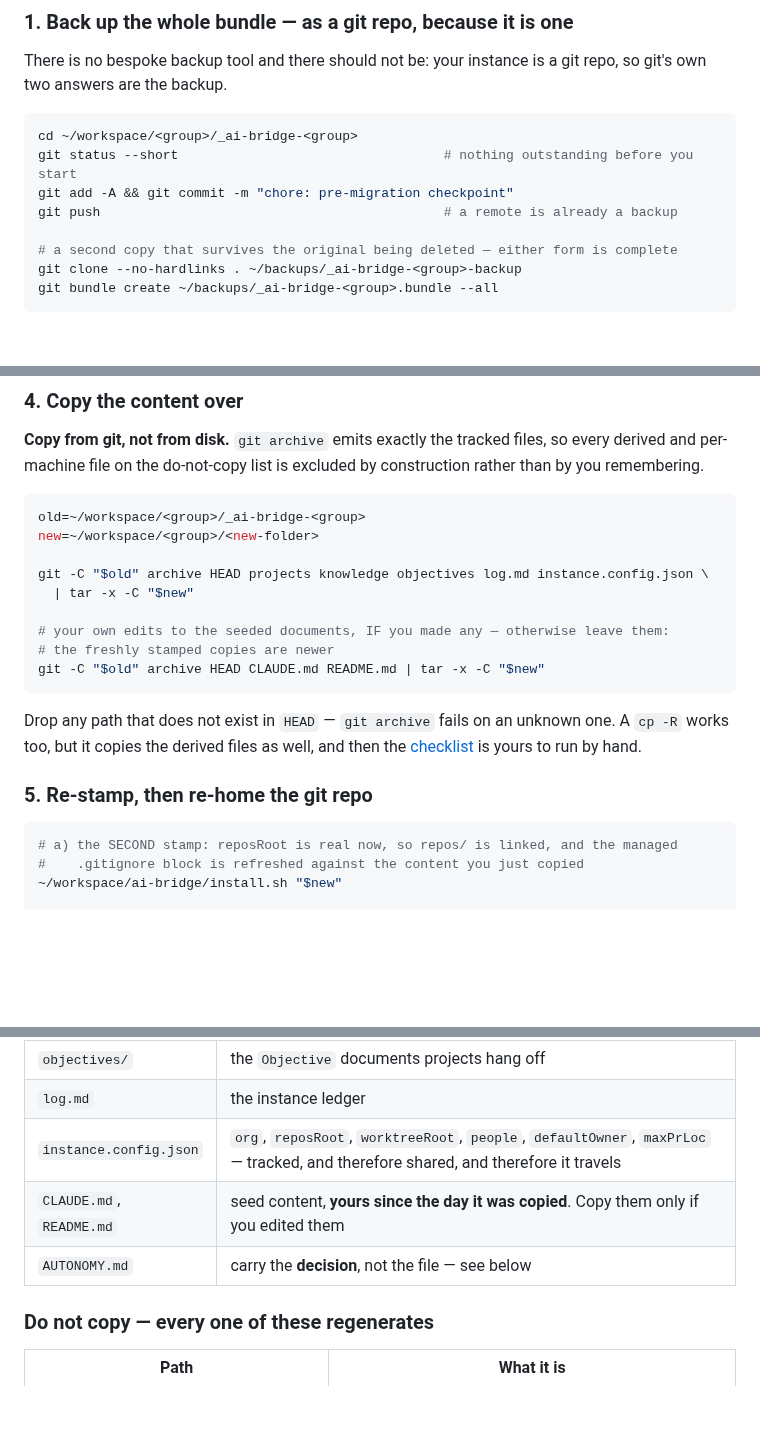
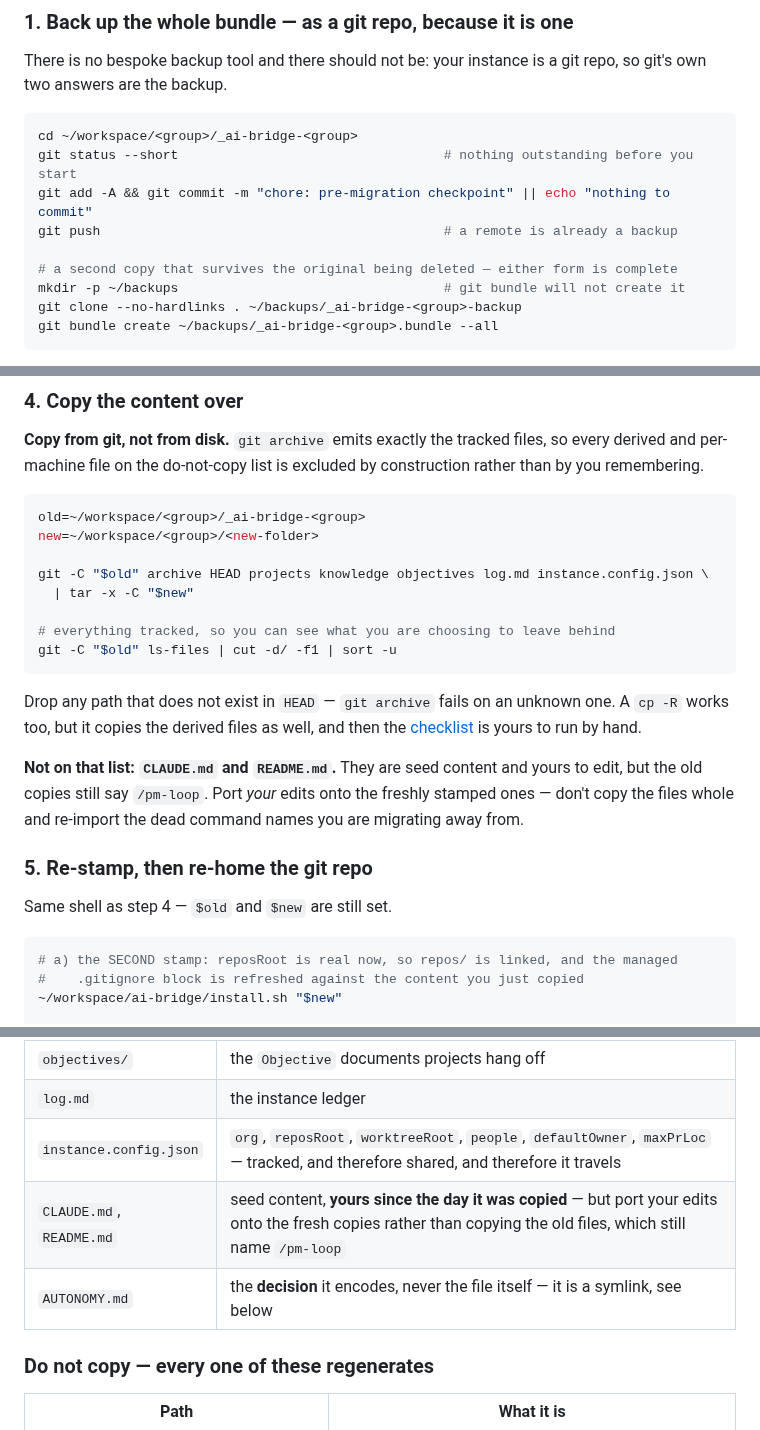
Before and after one commit to cbmono/ai-bridge, a Markdown page: docs/migrating.md, 3 parts joined by grey strips. Drawn GitHub-style; blank space fills up the shorter version.

Commit message:
docs: self-review fixes — mkdir for git bundle, tracked-file inventory, don't re-import /pm-loop with the old seed docs

````diff
--- a/docs/migrating.md
+++ b/docs/migrating.md
@@ -61,10 +61,11 @@ git's own two answers are the backup.
 ```bash
 cd ~/workspace/<group>/_ai-bridge-<group>
 git status --short                                  # nothing outstanding before you start
-git add -A && git commit -m "chore: pre-migration checkpoint"
+git add -A && git commit -m "chore: pre-migration checkpoint" || echo "nothing to commit"
 git push                                            # a remote is already a backup
 
 # a second copy that survives the original being deleted — either form is complete
+mkdir -p ~/backups                                  # git bundle will not create it
 git clone --no-hardlinks . ~/backups/_ai-bridge-<group>-backup
 git bundle create ~/backups/_ai-bridge-<group>.bundle --all
 ```
@@ -119,16 +120,22 @@ new=~/workspace/<group>/<new-folder>
 git -C "$old" archive HEAD projects knowledge objectives log.md instance.config.json \
   | tar -x -C "$new"
 
-# your own edits to the seeded documents, IF you made any — otherwise leave them:
-# the freshly stamped copies are newer
-git -C "$old" archive HEAD CLAUDE.md README.md | tar -x -C "$new"
+# everything tracked, so you can see what you are choosing to leave behind
+git -C "$old" ls-files | cut -d/ -f1 | sort -u
 ```
 
 Drop any path that does not exist in `HEAD` — `git archive` fails on an unknown one. A
 `cp -R` works too, but it copies the derived files as well, and then the
 [checklist](#what-you-must-not-lose-and-what-must-not-travel) is yours to run by hand.
 
+**Not on that list: `CLAUDE.md` and `README.md`.** They are seed content and yours to
+edit, but the old copies still say `/pm-loop`. Port *your* edits onto the freshly stamped
+ones — don't copy the files whole and re-import the dead command names you are migrating
+away from.
+
 ### 5. Re-stamp, then re-home the git repo
+
+Same shell as step 4 — `$old` and `$new` are still set.
 
 ```bash
 # a) the SECOND stamp: reposRoot is real now, so repos/ is linked, and the managed
@@ -184,8 +191,8 @@ Only once this passes do you delete anything — see
 | `objectives/` | the `Objective` documents projects hang off |
 | `log.md` | the instance ledger |
 | `instance.config.json` | `org`, `reposRoot`, `worktreeRoot`, `people`, `defaultOwner`, `maxPrLoc` — tracked, and therefore shared, and therefore it travels |
-| `CLAUDE.md`, `README.md` | seed content, **yours since the day it was copied**. Copy them only if you edited them |
-| `AUTONOMY.md` | carry the **decision**, not the file — see below |
+| `CLAUDE.md`, `README.md` | seed content, **yours since the day it was copied** — but port your edits onto the fresh copies rather than copying the old files, which still name `/pm-loop` |
+| `AUTONOMY.md` | the **decision** it encodes, never the file itself — it is a symlink, see below |
 
 ### Do not copy — every one of these regenerates
 
````
